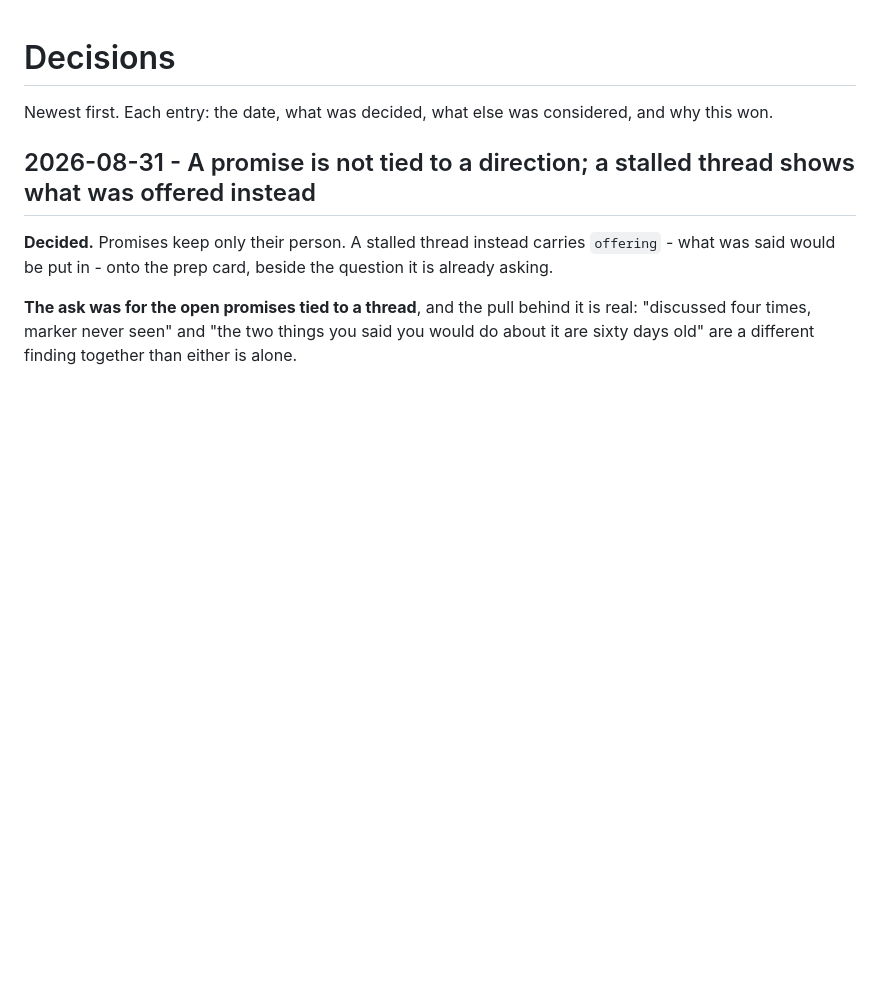
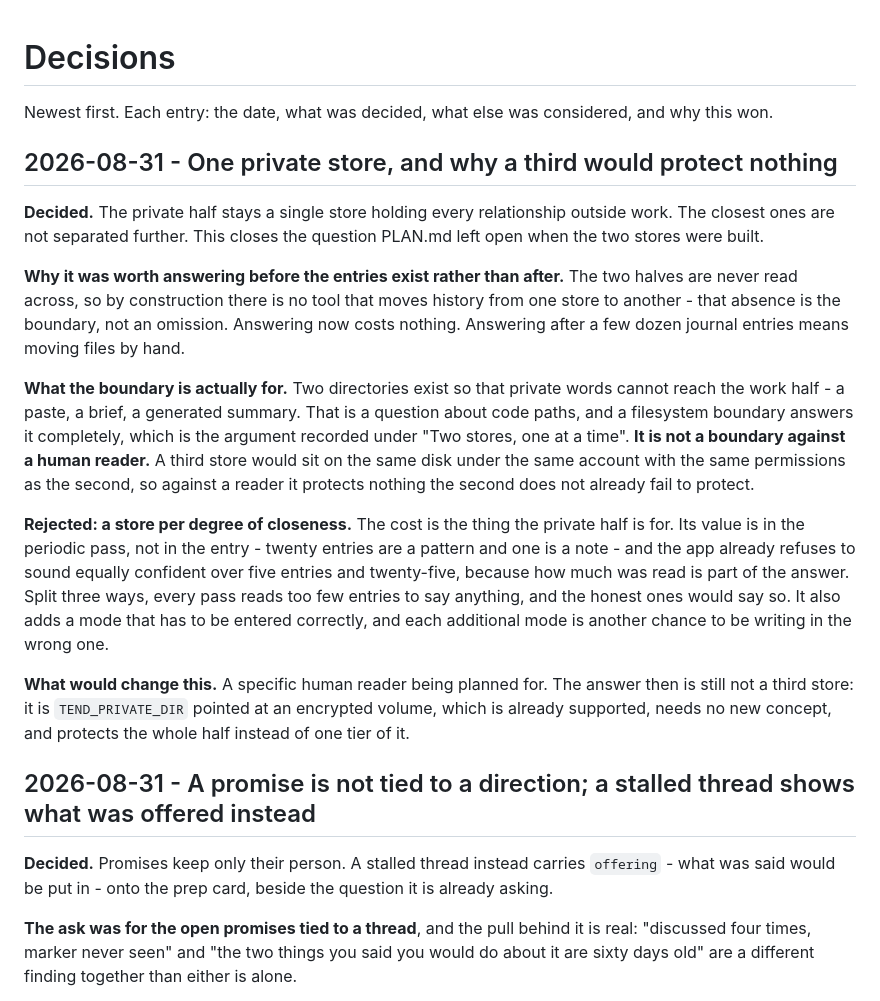
Before and after one commit to AidinD/tend, a Markdown page: DECISIONS.md, the part around the change. Drawn GitHub-style; blank space fills up the shorter version.

Commit message:
Settle the private half as one store, and say why a third protects nothing
The question PLAN.md left open when the two stores were built. One store holds
every relationship outside work; the closest ones are not separated further.

Two directories exist to stop private words reaching the work half, which is a
question about code paths that a filesystem boundary answers. A third store
would sit on the same disk under the same account, so against a human reader it
protects nothing the second does not already fail to protect - that case is
answered by TEND_PRIVATE_DIR on an encrypted volume instead.

Answered now rather than later because the halves are never read across, so by
construction nothing moves history between stores.

Docs only, so no version bump - matching how the other design entries landed.

```diff
--- a/DECISIONS.md
+++ b/DECISIONS.md
@@ -2,6 +2,40 @@
 
 Newest first. Each entry: the date, what was decided, what else was considered,
 and why this won.
+
+## 2026-08-31 - One private store, and why a third would protect nothing
+
+**Decided.** The private half stays a single store holding every relationship
+outside work. The closest ones are not separated further. This closes the
+question PLAN.md left open when the two stores were built.
+
+**Why it was worth answering before the entries exist rather than after.** The
+two halves are never read across, so by construction there is no tool that moves
+history from one store to another - that absence is the boundary, not an
+omission. Answering now costs nothing. Answering after a few dozen journal
+entries means moving files by hand.
+
+**What the boundary is actually for.** Two directories exist so that private
+words cannot reach the work half - a paste, a brief, a generated summary. That is
+a question about code paths, and a filesystem boundary answers it completely,
+which is the argument recorded under "Two stores, one at a time". **It is not a
+boundary against a human reader.** A third store would sit on the same disk under
+the same account with the same permissions as the second, so against a reader it
+protects nothing the second does not already fail to protect.
+
+**Rejected: a store per degree of closeness.** The cost is the thing the private
+half is for. Its value is in the periodic pass, not in the entry - twenty entries
+are a pattern and one is a note - and the app already refuses to sound equally
+confident over five entries and twenty-five, because how much was read is part of
+the answer. Split three ways, every pass reads too few entries to say anything,
+and the honest ones would say so. It also adds a mode that has to be entered
+correctly, and each additional mode is another chance to be writing in the wrong
+one.
+
+**What would change this.** A specific human reader being planned for. The answer
+then is still not a third store: it is `TEND_PRIVATE_DIR` pointed at an encrypted
+volume, which is already supported, needs no new concept, and protects the whole
+half instead of one tier of it.
 
 ## 2026-08-31 - A promise is not tied to a direction; a stalled thread shows what was offered instead
 
```
Also changed, not shown: PLAN.md (+4 -2 lines).
